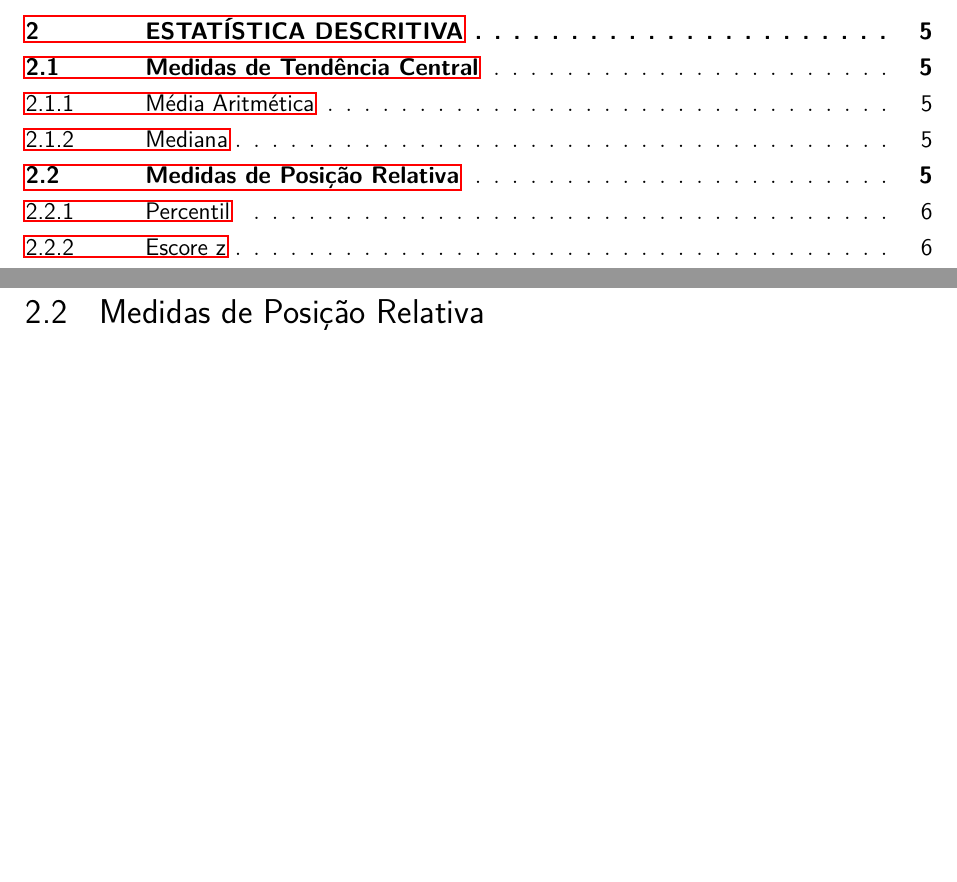
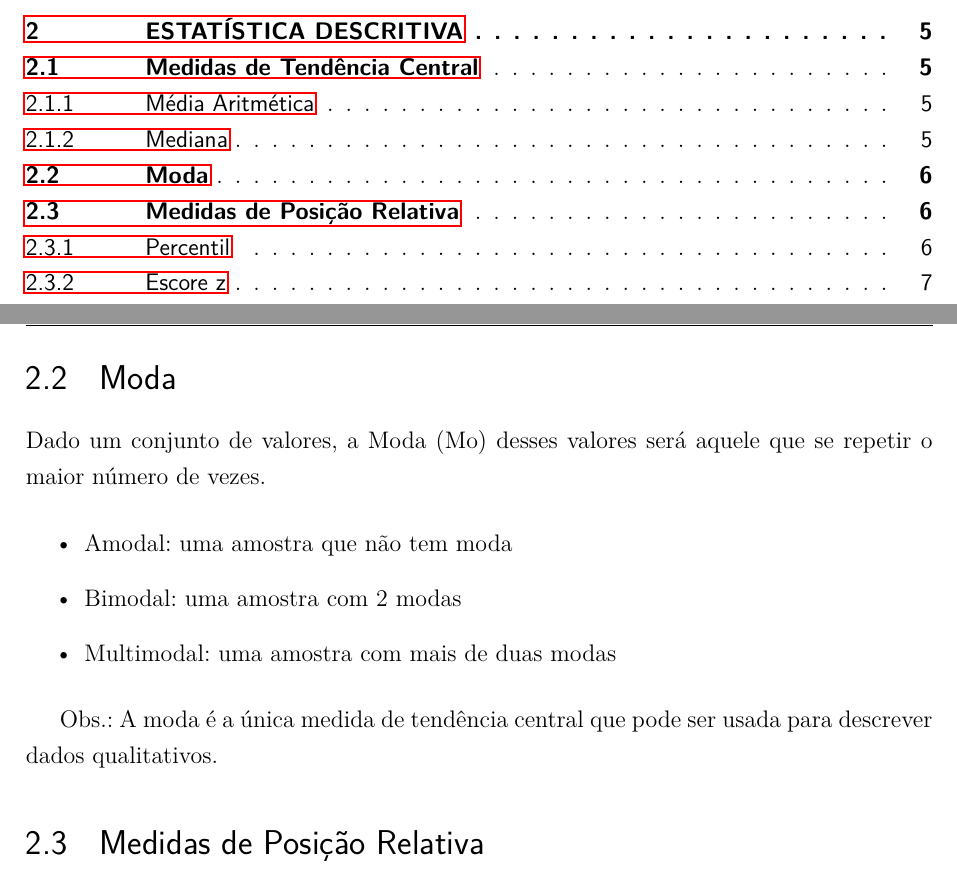
Before and after one commit to correialc/ianiacos, a LaTeX thesis (logbook/logbook.tex, which reads logbook/descritiva/estatistica-descritiva.tex): two parts of pages 3 and 6 of 33 before the commit and two parts of pages 3 and 7 of 33 after it, joined at a grey line, cut so that both start at the same text, the shorter picture padded with empty space. Compiled offline with pdfLaTeX.

Commit message:
Descritiva - Inclusao da moda

```diff
--- a/logbook/descritiva/estatistica-descritiva.tex
+++ b/logbook/descritiva/estatistica-descritiva.tex
@@ -30,6 +30,17 @@ Seja \(n\) o tamanho da amostra:
 	\item Se \(n\) for ímpar, a mediana será o valor que ocupa a posição \(\frac{n + 1}{2}\)
 	\item Se \(n\) for par, a mediana será a média dos valores que ocupam as posições \(\frac{n}{2}\) e \(\frac{n + 2}{2}\)
 \end{itemize}
+
+\section{Moda}
+
+Dado um conjunto de valores, a Moda (Mo) desses valores será aquele que se repetir o maior número de vezes.
+\begin{itemize}
+	\item Amodal: uma amostra que não tem moda
+	\item Bimodal: uma amostra com 2 modas
+	\item Multimodal: uma amostra com mais de duas modas
+\end{itemize}
+
+Obs.: A moda é a única medida de tendência central que pode ser usada para descrever dados qualitativos.
 
 \section{Medidas de Posição Relativa}
 
```
